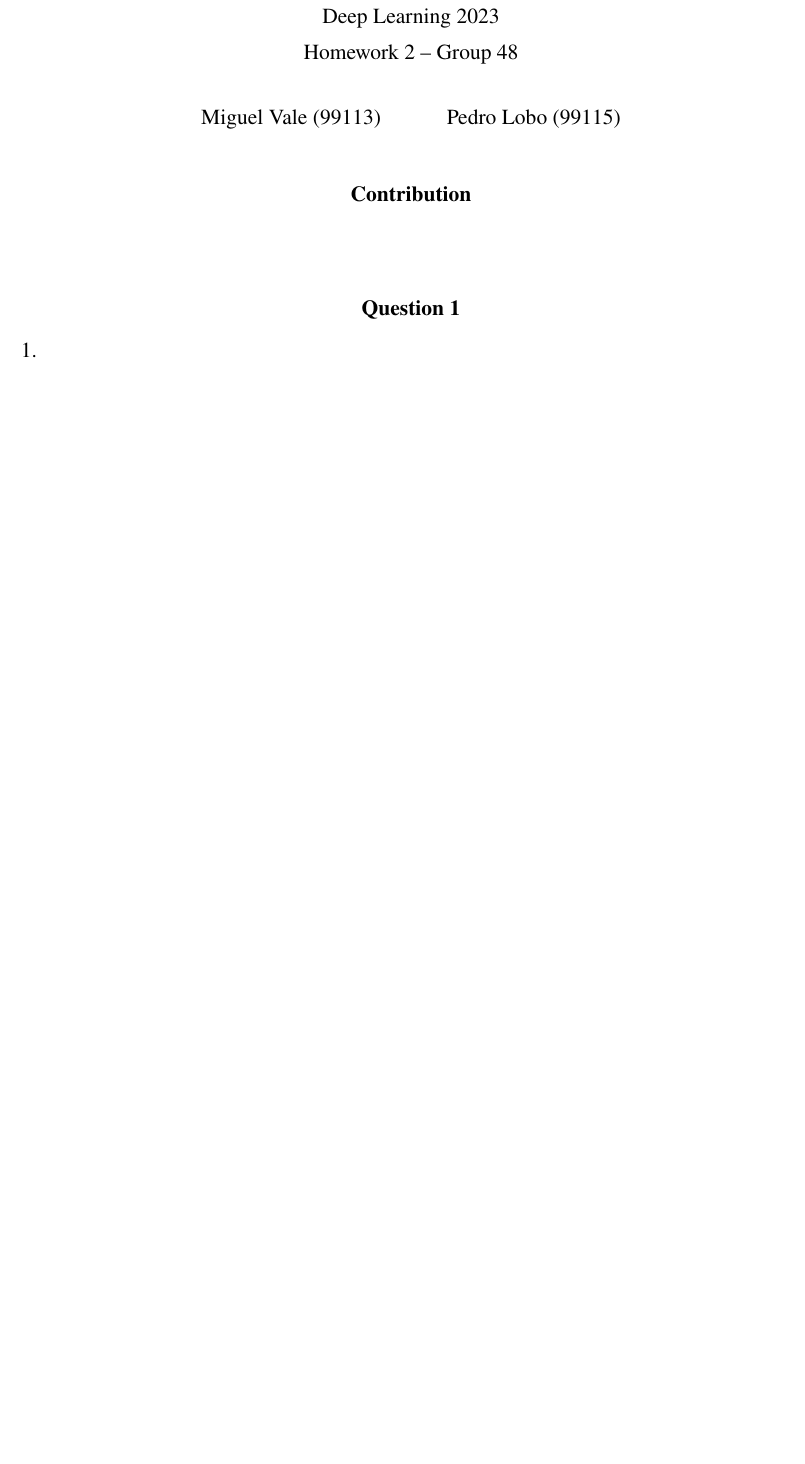
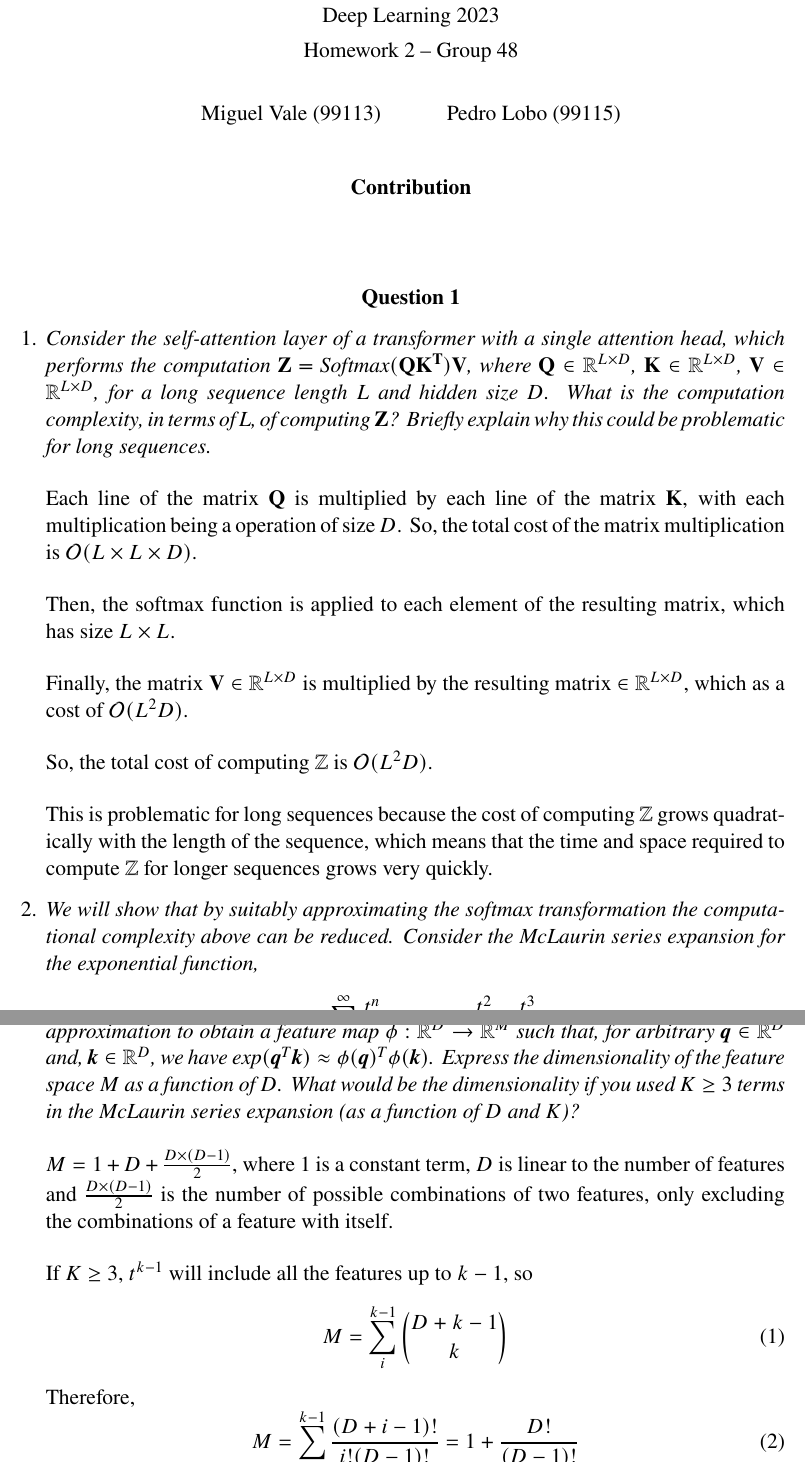
Before and after one commit to pedroclobo/deep-learning-homeworks, a LaTeX document (2/report/h2.tex): part of page 1 of 4 before the commit and two parts of pages 1 and 2 of 6 after it, the two joined at a grey line, cut so that both start at the same text, the shorter picture padded with empty space. Compiled offline with pdfLaTeX.

Commit message:
docs: add question 1

```diff
--- a/2/report/h2.tex
+++ b/2/report/h2.tex
@@ -57,10 +57,45 @@
 \center\large{\vskip 0.5cm\textbf{Question 1}}
 \begin{enumerate}[leftmargin=\labelsep]
 
-    \item
+    \item \textit{Consider the self-attention layer of a transformer with a single attention head, which performs the computation $\mathbf{Z}$ = $\text{Softmax}(\mathbf{QK^T})\mathbf{V}$, where $\mathbf{Q} \in \mathbb{R}^{L \times D}$, $\mathbf{K} \in \mathbb{R}^{L \times D}$, $\mathbf{V} \in \mathbb{R}^{L \times D}$, for a long sequence length $L$ and hidden size $D$. What is the computation complexity, in terms of L, of computing $\mathbf{Z}$? Briefly explain why this could be problematic for long sequences.}
 
-    \item
+          \vspace{12pt}
 
-    \item
+          Each line of the matrix $\mathbf{Q}$ is multiplied by each line of the matrix $\mathbf{K}$, with each multiplication being a operation of size $D$. So, the total cost of the matrix multiplication is $\mathcal{O} (L \times L \times D)$.
 
-    \item
+          \vspace{12pt}
+
+          Then, the softmax function is applied to each element of the resulting matrix, which has size $L \times L$.
+
+          \vspace{12pt}
+
+          Finally, the matrix $\mathbf{V} \in \mathbb{R}^{L \times D}$ is multiplied by the resulting matrix $\in \mathbb{R}^{L \times D}$, which as a cost of $\mathcal{O}(L^2D)$.
+
+          \vspace{12pt}
+
+          So, the total cost of computing $\mathbb{Z}$ is $\mathcal{O} (L^2 D)$.
+
+          \vspace{12pt}
+
+          This is problematic for long sequences because the cost of computing $\mathbb{Z}$ grows quadratically with the length of the sequence, which means that the time and space required to compute $\mathbb{Z}$ for longer sequences grows very quickly.
+
+    \item \textit{We will show that by suitably approximating the softmax transformation the computational complexity above can be reduced. Consider the McLaurin series expansion for the exponential function,}
+          \begin{equation*}
+              exp(t) = \sum_{n=0}^{\infty} \frac{t^n}{n!} = 1 + t + \frac{t^2}{2!} + \frac{t^3}{6} + \dots
+          \end{equation*}
+          \textit{Using only the first three terms in this series, we obtain $\text{exp}(t) \approx 1 + t + \frac{t^2}{2}$. Use this approximation to obtain a feature map $\phi: \mathbb{R}^D \rightarrow \mathbb{R}^M$ such that, for arbitrary $\textbf{q} \in \mathbb{R}^D$ and, $\textbf{k} \in \mathbb{R}^D$, we have $\text{exp}(\textbf{q}^T\textbf{k}) \approx \phi(\textbf{q})^T\phi(\textbf{k})$. Express the dimensionality of the feature space $M$ as a function of $D$. What would be the dimensionality if you used $K \ge 3$ terms in the McLaurin series expansion (as a function of $D$ and $K$)?}
+
+          \vspace{12pt}
+
+          $M = 1 + D + \frac{D \times (D - 1)}{2}$, where 1 is a constant term, $D$ is linear to the number of features and $\frac{D \times (D - 1)}{2}$ is the number of possible combinations of two features, only excluding the combinations of a feature with itself.
+
+          \vspace{12pt}
+
+          If $K \ge 3$, $t^{k-1}$ will include all the features up to $k-1$, so
+          \begin{equation}
+              M = \sum_{i}^{k-1} {D + k - 1 \choose k}
+          \end{equation}
+          Therefore,
+          \begin{equation}
+              M = \sum_{i}^{k-1} \frac{(D + i - 1)!}{i!(D - 1)!} = 1 + \frac{D!}{(D-1)!}
+          \end{equation}
```
Also changed, not shown: 2/report/h2.tex (26 more changed lines).
